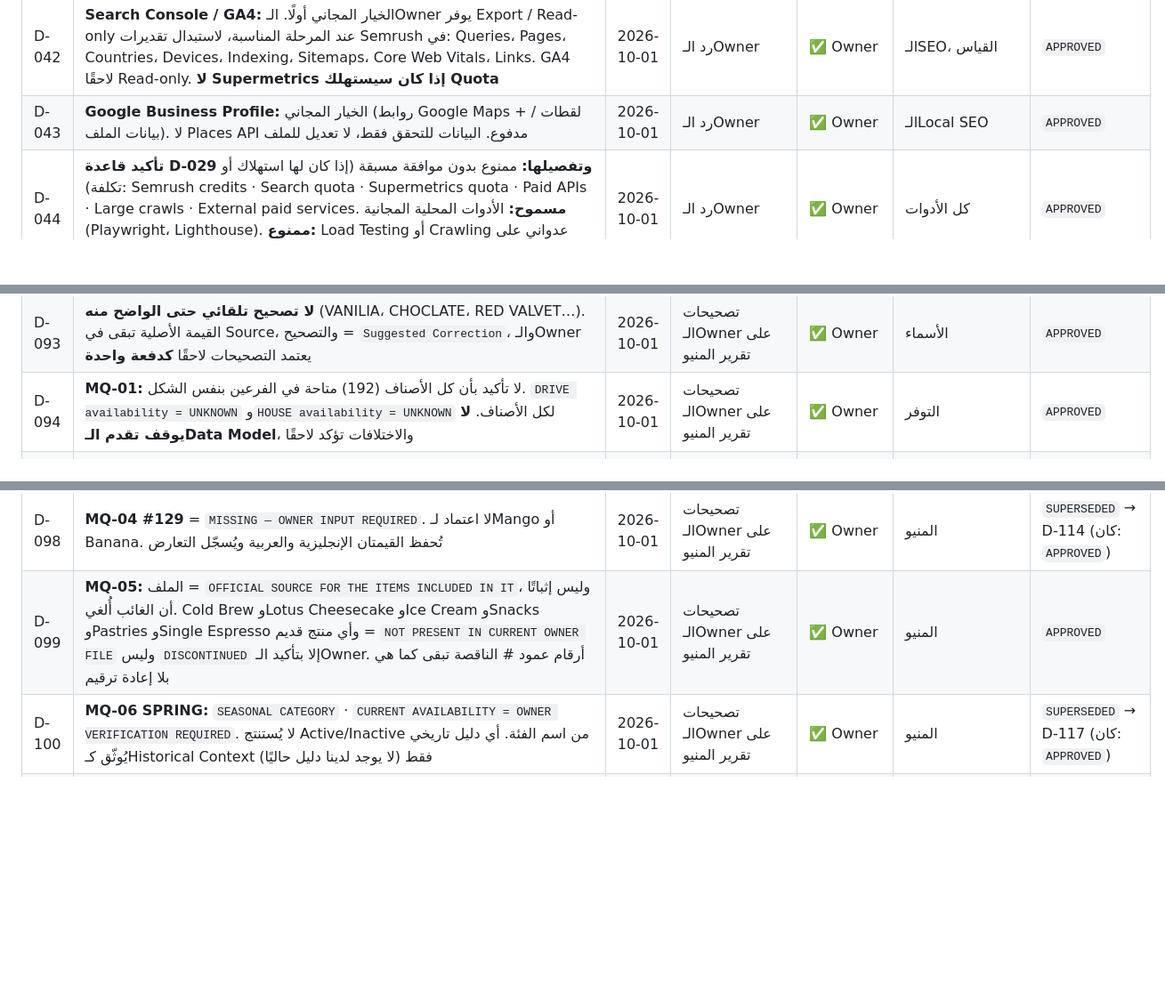
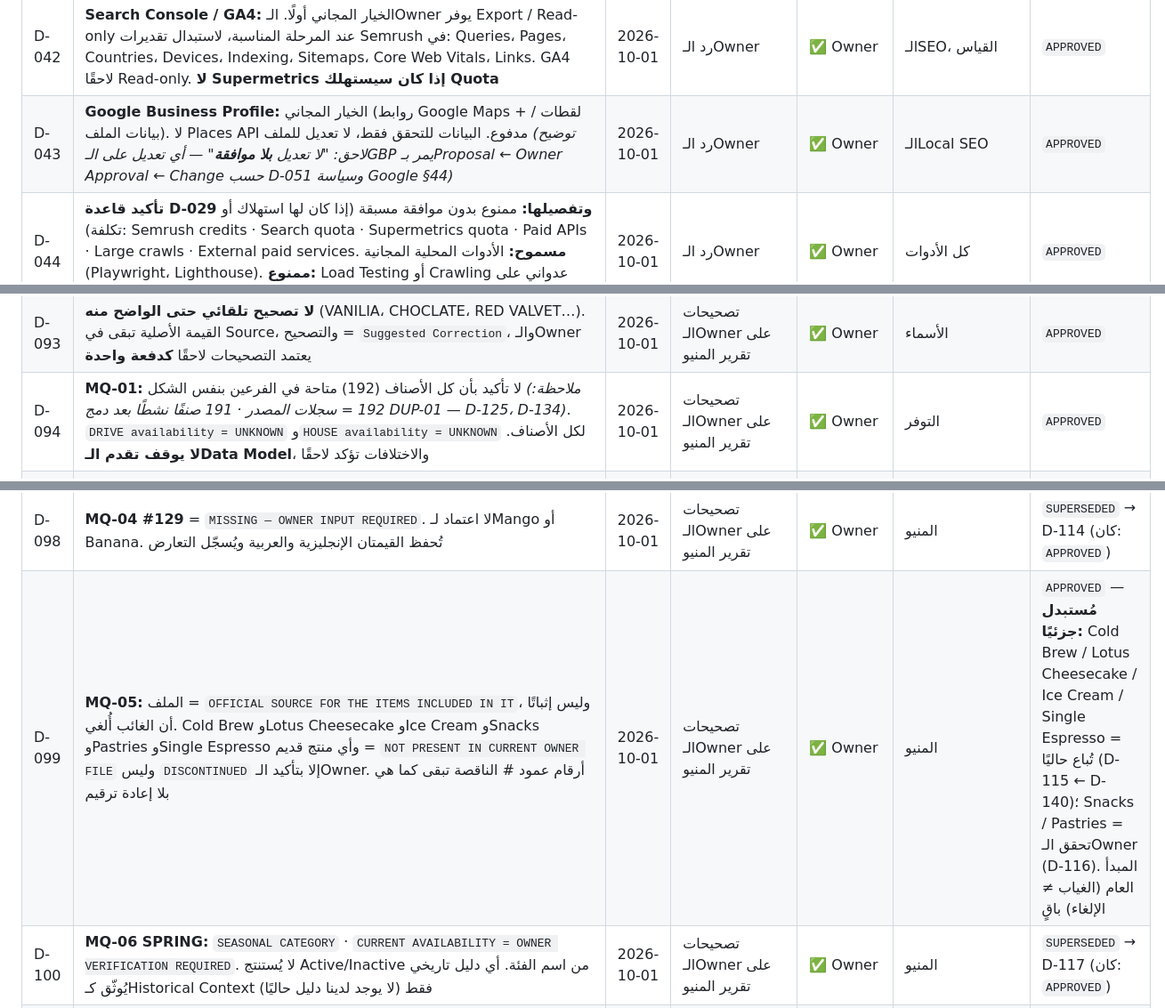
Before and after one commit to Shelterjo/SHELTER-WEBSITE, a Markdown page: docs/governance/DECISION-LOG.md, 3 parts joined by grey strips. Shown at 89% size. Rendered like a GitHub page; blank space fills up the shorter version.

Commit message:
docs: finish stale-status fixes from the audit (D-043, D-094, D-099, doc 09)
Co-Authored-By: Claude Opus 5.5 <noreply@anthropic.com>
Claude-Session: https://claude.ai/code/session_013mm8KaYh9F3CgRAWgw9FwG

```diff
--- a/docs/governance/DECISION-LOG.md
+++ b/docs/governance/DECISION-LOG.md
@@ -61,7 +61,7 @@
 | D-040 | **"قائمة الولاء" الحالية ليست Loyalty Program** — تُصنَّف Email Newsletter. **Newsletter في V1 = DEFERRED** إلا إذا اقتُرح لاحقًا Use Case مقنع واعتُمد | 2026-10-01 | رد الـOwner | ✅ Owner | الـIA | `APPROVED` |
 | D-041 | **AC-01 معتمد** للقراءة والفحص فقط على: `shelterjo.com` · `www.shelterjo.com` · `shop.shelterjo.com`. بعد التفعيل: إعادة Validation للفحص السابق على الموقع الحقيقي بالأولوية: 1) Crawl 2) Desktop rendering 3) Mobile rendering 4) Navigation 5) DOM 6) robots.txt 7) sitemap 8) redirects 9) canonicals 10) schema 11) JS/CSS 12) console errors 13) network errors 14) tracking 15) Playwright flows 16) Lighthouse / performance 17) shop.shelterjo.com. أي تعارض مع Semrush يُعرض على الـOwner | 2026-10-01 | رد الـOwner | ✅ Owner | الفحص | `APPROVED` |
 | D-042 | **Search Console / GA4:** الخيار المجاني أولًا. الـOwner يوفر Export / Read-only عند المرحلة المناسبة، لاستبدال تقديرات Semrush في: Queries، Pages، Countries، Devices، Indexing، Sitemaps، Core Web Vitals، Links. GA4 لاحقًا Read-only. **لا Supermetrics إذا كان سيستهلك Quota** | 2026-10-01 | رد الـOwner | ✅ Owner | الـSEO، القياس | `APPROVED` |
-| D-043 | **Google Business Profile:** الخيار المجاني (روابط Google Maps + لقطات / بيانات الملف). لا Places API مدفوع. البيانات للتحقق فقط، لا تعديل للملف | 2026-10-01 | رد الـOwner | ✅ Owner | الـLocal SEO | `APPROVED` |
+| D-043 | **Google Business Profile:** الخيار المجاني (روابط Google Maps + لقطات / بيانات الملف). لا Places API مدفوع. البيانات للتحقق فقط، لا تعديل للملف _(توضيح لاحق: "لا تعديل **بلا موافقة**" — أي تعديل على الـGBP يمر بـProposal ← Owner Approval ← Change حسب D-051 وسياسة Google §44)_ | 2026-10-01 | رد الـOwner | ✅ Owner | الـLocal SEO | `APPROVED` |
 | D-044 | **تأكيد قاعدة D-029 وتفصيلها:** ممنوع بدون موافقة مسبقة (إذا كان لها استهلاك أو تكلفة): Semrush credits · Search quota · Supermetrics quota · Paid APIs · Large crawls · External paid services. **مسموح:** الأدوات المحلية المجانية (Playwright، Lighthouse). **ممنوع:** Load Testing أو Crawling عدواني على Production. 150–300 طلب للفحص الطبيعي مقبول إذا كانت موزعة بهدوء | 2026-10-01 | رد الـOwner | ✅ Owner | كل الأدوات | `APPROVED` |
 | D-045 | **التسلسل:** الخدمات التشغيلية غير المؤكدة لا توقف الـArchitecture — تُوثَّق MISSING ونكمل. التالي: R2P (الأرقام — كل رقم بسؤال مستقل: الرقم، وظيفته حسب ما وُجد، أين وُجد، هل نقترح نشره) ← R2B (التوصيل) ← R3 (المنيو الرسمي). لا Design ولا Coding | 2026-10-01 | رد الـOwner | ✅ Owner | سير العمل | `SUPERSEDED` → D-074 (كان: `APPROVED`) |
 | D-046 | **Google Ecosystem Policy إلزامية** طوال المشروع (GBP، Maps، Search، Search Console، GA4، GTM، PageSpeed/Lighthouse/CrUX، Rich Results، Indexing، Sitemaps، Local SEO) — `docs/google/GOOGLE-ECOSYSTEM-POLICY.md`. لا تغيير لبيانات Google، ولا استخدام صور Google، ولا API مدفوع بدون موافقة | 2026-10-01 | Google Master Prompt | ✅ Owner | كل المراحل | `APPROVED` |
@@ -112,12 +112,12 @@
 | D-091 | **الأسماء العربية الموجودة في الملف** = `SOURCE-PROVIDED ARABIC NAME` · `STATUS = PENDING OWNER REVIEW`. تُحفظ ولا تُحذف، ولا تُستخدم في الموقع النهائي قبل اعتماد الـOwner. وصف الـOwner للمصدر الأساسي: Category + English Product Name + VAT-inclusive Price | 2026-10-01 | تصحيحات الـOwner على تقرير المنيو | ✅ Owner | الأسماء | `APPROVED` |
 | D-092 | **Source Preservation:** فصل SOURCE DATA / NORMALIZED DATA / DISPLAY DATA (`source_name_*` · `normalized_name_*` · `display_name_*`). بيانات المصدر لا تُعدّل أبدًا | 2026-10-01 | تصحيحات الـOwner على تقرير المنيو | ✅ Owner | الـData Model | `APPROVED` |
 | D-093 | **لا تصحيح تلقائي حتى الواضح منه** (VANILIA، CHOCLATE، RED VALVET…). القيمة الأصلية تبقى في Source، والتصحيح = `Suggested Correction`، والـOwner يعتمد التصحيحات لاحقًا **كدفعة واحدة** | 2026-10-01 | تصحيحات الـOwner على تقرير المنيو | ✅ Owner | الأسماء | `APPROVED` |
-| D-094 | **MQ-01:** لا تأكيد بأن كل الأصناف (192) متاحة في الفرعين بنفس الشكل. `DRIVE availability = UNKNOWN` و`HOUSE availability = UNKNOWN` لكل الأصناف. **لا يوقف تقدم الـData Model**، والاختلافات تؤكد لاحقًا | 2026-10-01 | تصحيحات الـOwner على تقرير المنيو | ✅ Owner | التوفر | `APPROVED` |
+| D-094 | **MQ-01:** لا تأكيد بأن كل الأصناف (192) متاحة في الفرعين بنفس الشكل _(ملاحظة: 192 = سجلات المصدر · 191 صنفًا نشطًا بعد دمج DUP-01 — D-125، D-134)_. `DRIVE availability = UNKNOWN` و`HOUSE availability = UNKNOWN` لكل الأصناف. **لا يوقف تقدم الـData Model**، والاختلافات تؤكد لاحقًا | 2026-10-01 | تصحيحات الـOwner على تقرير المنيو | ✅ Owner | التوفر | `APPROVED` |
 | D-095 | **MQ-02 TURKISH S / D** = `NEEDS OWNER VERIFICATION`. لا استنتاج لمعنى S/D (حجم أو سكر) من السعر أو من أسماء أخرى. القيم الأصلية تبقى كما هي | 2026-10-01 | تصحيحات الـOwner على تقرير المنيو | ✅ Owner | المنيو | `SUPERSEDED` → D-109 · D-127 (كان: `APPROVED`) |
 | D-096 | **MQ-03:** لا دمج لأي صنفين. DUP-01 → DUP-04 = `POSSIBLE DUPLICATE / OWNER REVIEW REQUIRED`. القاعدة **Preserve first, merge later**: أي دمج لا يفقد Source row · Source name · Price · POS reference · Historical identity | 2026-10-01 | تصحيحات الـOwner على تقرير المنيو | ✅ Owner | الـData Model | `SUPERSEDED` → D-110 · D-111 · D-112 · D-124 · D-125 (كان: `APPROVED`) |
 | D-097 | **Product grouping:** هوية البيانات (Data Model Identity) منفصلة عن التجميع في العرض (Presentation Grouping). كل صنف من المصدر كيان مستقل. لا تحويل للأصناف "بدون سكر" أو عائلة Red Bull أو Iced Shaken/Iced Latte إلى Product + Variants. **MQ-08 = DO NOT MERGE YET.** بعد المراجعة نقترح Product Families منفصلة عن Product IDs، ونعرض: ما الأصناف، ولماذا، والشكل على الموبايل، وبقاء ID وسعر مستقل لكل خيار، ثم يقرر الـOwner. **يسحب توصيتنا السابقة وDM-01 في v0.2** | 2026-10-01 | تصحيحات الـOwner على تقرير المنيو | ✅ Owner | الـData Model، الـUX | `APPROVED` |
 | D-098 | **MQ-04 #129** = `MISSING — OWNER INPUT REQUIRED`. لا اعتماد لـMango أو Banana. تُحفظ القيمتان الإنجليزية والعربية ويُسجّل التعارض | 2026-10-01 | تصحيحات الـOwner على تقرير المنيو | ✅ Owner | المنيو | `SUPERSEDED` → D-114 (كان: `APPROVED`) |
-| D-099 | **MQ-05:** الملف = `OFFICIAL SOURCE FOR THE ITEMS INCLUDED IN IT`، وليس إثباتًا أن الغائب أُلغي. Cold Brew وLotus Cheesecake وIce Cream وSnacks وPastries وSingle Espresso وأي منتج قديم = `NOT PRESENT IN CURRENT OWNER FILE` وليس `DISCONTINUED` إلا بتأكيد الـOwner. أرقام عمود # الناقصة تبقى كما هي بلا إعادة ترقيم | 2026-10-01 | تصحيحات الـOwner على تقرير المنيو | ✅ Owner | المنيو | `APPROVED` |
+| D-099 | **MQ-05:** الملف = `OFFICIAL SOURCE FOR THE ITEMS INCLUDED IN IT`، وليس إثباتًا أن الغائب أُلغي. Cold Brew وLotus Cheesecake وIce Cream وSnacks وPastries وSingle Espresso وأي منتج قديم = `NOT PRESENT IN CURRENT OWNER FILE` وليس `DISCONTINUED` إلا بتأكيد الـOwner. أرقام عمود # الناقصة تبقى كما هي بلا إعادة ترقيم | 2026-10-01 | تصحيحات الـOwner على تقرير المنيو | ✅ Owner | المنيو | `APPROVED` — **مُستبدل جزئيًا:** Cold Brew / Lotus Cheesecake / Ice Cream / Single Espresso = تُباع حاليًا (D-115 ← D-140)؛ Snacks / Pastries = تحقق الـOwner (D-116). المبدأ العام (الغياب ≠ الإلغاء) باقٍ |
 | D-100 | **MQ-06 SPRING:** `SEASONAL CATEGORY` · `CURRENT AVAILABILITY = OWNER VERIFICATION REQUIRED`. لا يُستنتج Active/Inactive من اسم الفئة. أي دليل تاريخي يُوثّق كـHistorical Context فقط (لا يوجد لدينا دليل حاليًا) | 2026-10-01 | تصحيحات الـOwner على تقرير المنيو | ✅ Owner | المنيو | `SUPERSEDED` → D-117 (كان: `APPROVED`) |
 | D-101 | **MQ-07 الأحجام والإضافات** = `MISSING — OWNER INPUT REQUIRED`. لا افتراض لحجم واحد بسبب وجود سعر واحد. النموذج يدعم: حجمًا واحدًا، أحجامًا متعددة، Modifiers، Add-ons — بدون إنشاء بيانات غير موجودة | 2026-10-01 | تصحيحات الـOwner على تقرير المنيو | ✅ Owner | الـData Model | `SUPERSEDED` → D-118 · D-119 (كان: `APPROVED`) |
 | D-102 | **MQ-09:** عمود # **ليس POS ID** = `SOURCE ROW NUMBER / UNKNOWN BUSINESS MEANING` حتى تأكيد معناه. نظام الـPOS = `MISSING — OWNER INPUT REQUIRED`. `pos_item_id` و`external_item_id` يبقيان فارغين | 2026-10-01 | تصحيحات الـOwner على تقرير المنيو | ✅ Owner | الـData Model | `SUPERSEDED` → D-120 (كان: `APPROVED`) |
```
Also changed, not shown: docs/phase-01-discovery/09-architecture-options-after-r1.md (+1 -1 lines).
